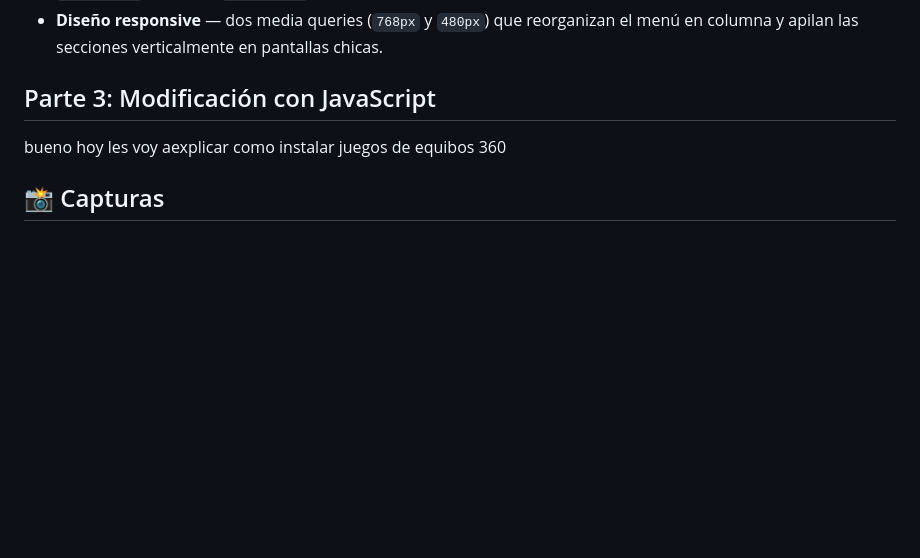
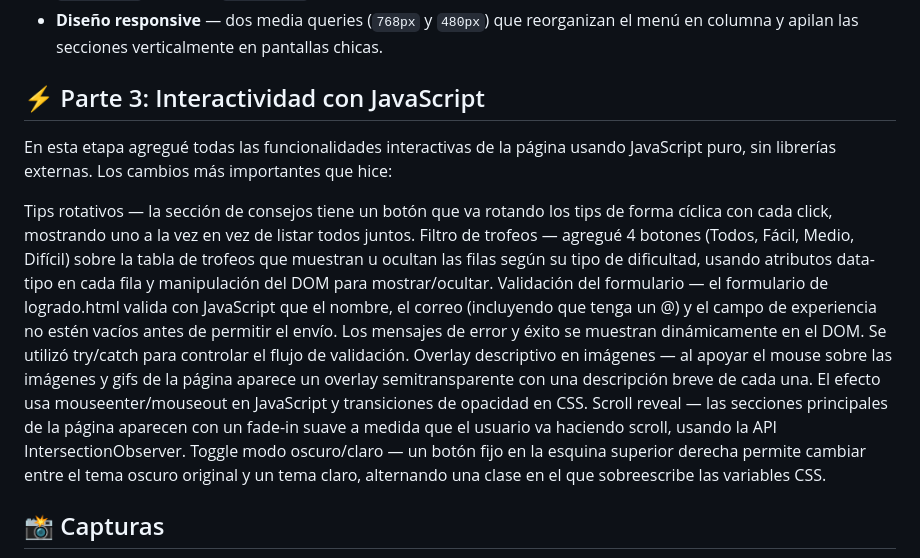
Before and after one commit to MateoCipres/Proyecto-Integrador-Silksong, a Markdown page: README.md, the part around the change. Drawn GitHub-style; blank space fills up the shorter version.

Commit message:
feat: modifico el README

```diff
--- a/README.md
+++ b/README.md
@@ -32,8 +32,17 @@ En esta etapa mejoré el diseño de la página para que no quede como un documen
 - **Hover y transiciones** — los links crecen levemente con `scale` al pasar el mouse, el botón de enviar sube con `translateY`, todo con `transition` suave.
 - **Diseño responsive** — dos media queries (`768px` y `480px`) que reorganizan el menú en columna y apilan las secciones verticalmente en pantallas chicas.
 
-##  Parte 3: Modificación con JavaScript
-bueno hoy les voy aexplicar como instalar juegos de equibos 360
+## ⚡ Parte 3: Interactividad con JavaScript
+
+En esta etapa agregué todas las funcionalidades interactivas de la página usando JavaScript puro, sin librerías externas. Los cambios más importantes que hice:
+
+
+Tips rotativos — la sección de consejos tiene un botón que va rotando los tips de forma cíclica con cada click, mostrando uno a la vez en vez de listar todos juntos.
+Filtro de trofeos — agregué 4 botones (Todos, Fácil, Medio, Difícil) sobre la tabla de trofeos que muestran u ocultan las filas según su tipo de dificultad, usando atributos data-tipo en cada fila y manipulación del DOM para mostrar/ocultar.
+Validación del formulario — el formulario de logrado.html valida con JavaScript que el nombre, el correo (incluyendo que tenga un @) y el campo de experiencia no estén vacíos antes de permitir el envío. Los mensajes de error y éxito se muestran dinámicamente en el DOM. Se utilizó try/catch para controlar el flujo de validación.
+Overlay descriptivo en imágenes — al apoyar el mouse sobre las imágenes y gifs de la página aparece un overlay semitransparente con una descripción breve de cada una. El efecto usa mouseenter/mouseout en JavaScript y transiciones de opacidad en CSS.
+Scroll reveal — las secciones principales de la página aparecen con un fade-in suave a medida que el usuario va haciendo scroll, usando la API IntersectionObserver.
+Toggle modo oscuro/claro — un botón fijo en la esquina superior derecha permite cambiar entre el tema oscuro original y un tema claro, alternando una clase en el <body> que sobreescribe las variables CSS.
 
 ## 📸 Capturas
 
```
